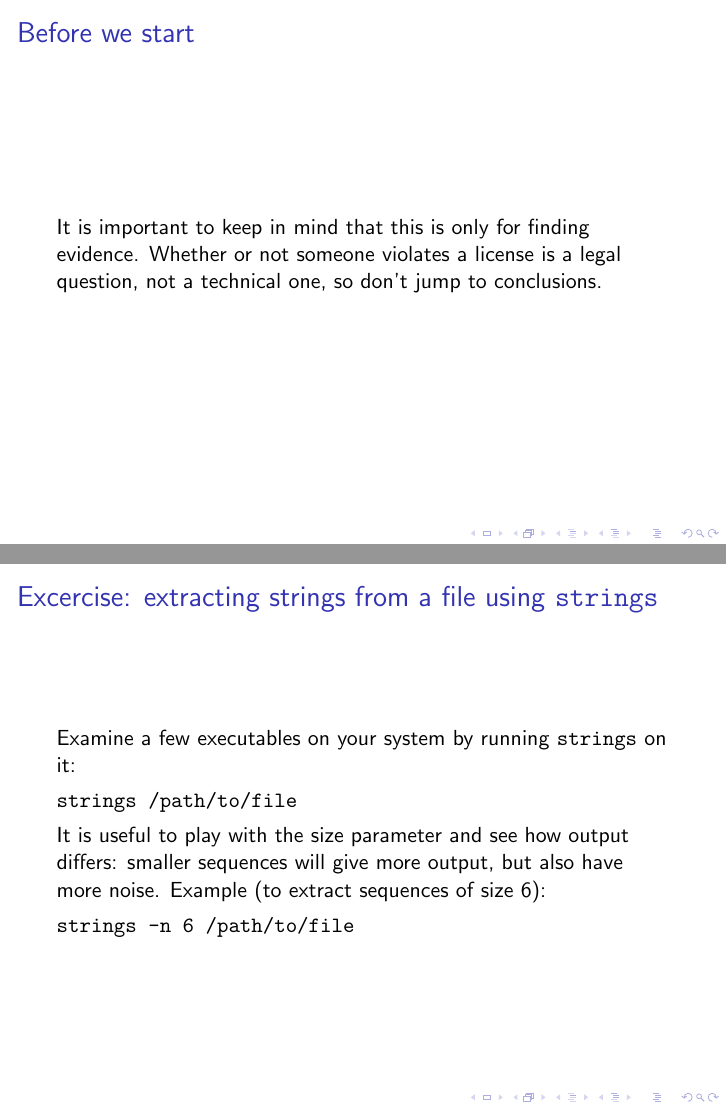
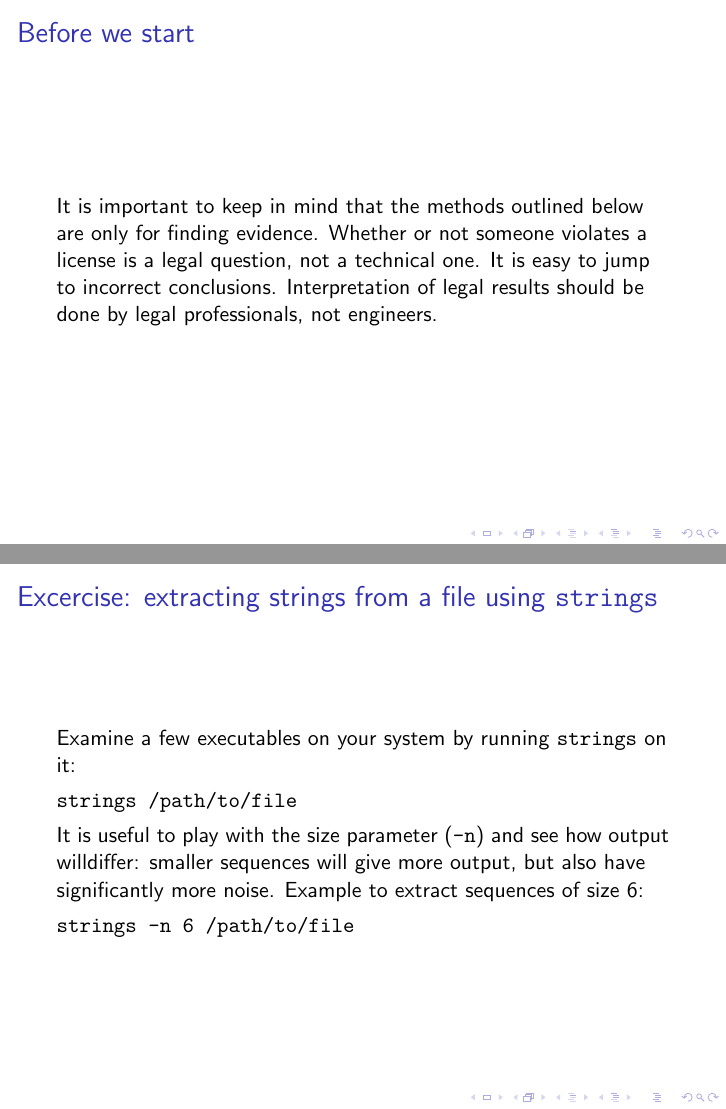
Before and after one commit to blueguy/bat, LaTeX slides (doc/testsuite/bat-training2.tex): pages 3 and 16 of 23, joined at a grey line. Compiled offline with pdfLaTeX.

Commit message:
small rewrites

```diff
--- a/doc/testsuite/bat-training2.tex
+++ b/doc/testsuite/bat-training2.tex
@@ -29,7 +29,7 @@ In this course you will learn:
 
 \frame{
 \frametitle{Before we start}
-It is important to keep in mind that this is only for finding evidence. Whether or not someone violates a license is a legal question, not a technical one, so don't jump to conclusions.
+It is important to keep in mind that the methods outlined below are only for finding evidence. Whether or not someone violates a license is a legal question, not a technical one. It is easy to jump to incorrect conclusions. Interpretation of legal results should be done by legal professionals, not engineers.
 }
 
 \frame{
@@ -178,7 +178,7 @@ Examine a few executables on your system by running \texttt{strings} on it:
 
 \texttt{strings /path/to/file}
 
-It is useful to play with the size parameter and see how output differs: smaller sequences will give more output, but also have more noise. Example (to extract sequences of size 6):
+It is useful to play with the size parameter (\texttt{-n}) and see how output willdiffer: smaller sequences will give more output, but also have significantly more noise. Example to extract sequences of size 6:
 
 \texttt{strings -n 6 /path/to/file}
 }
```
